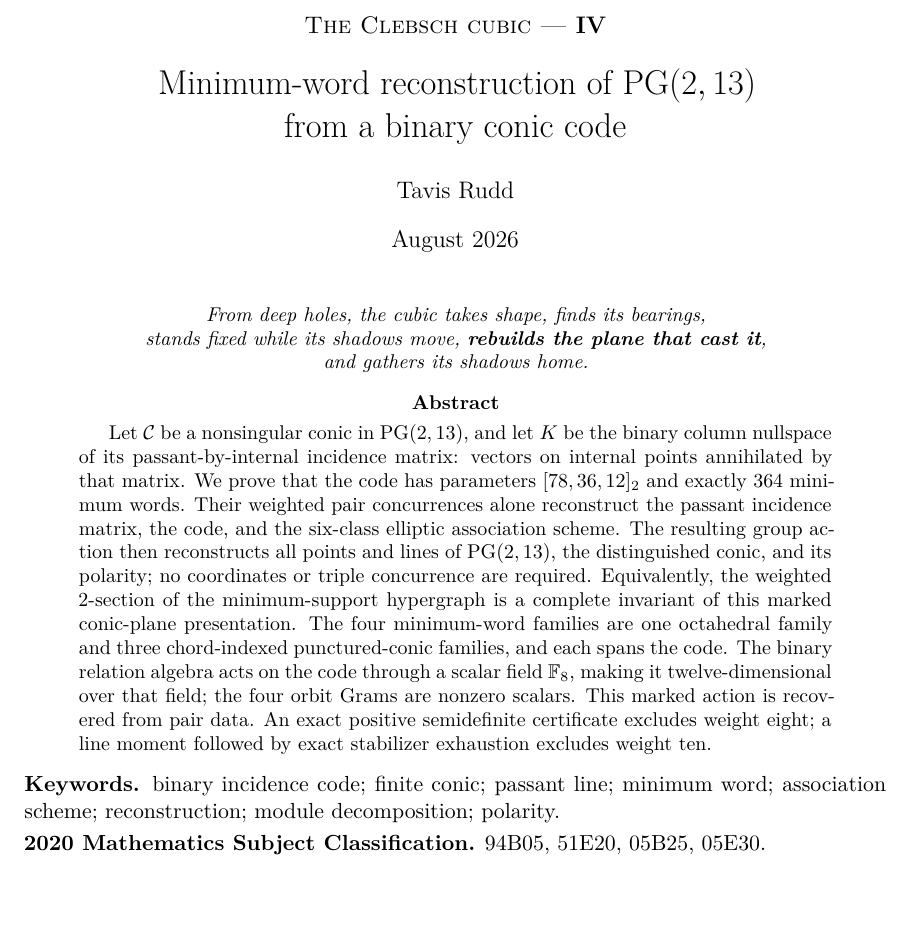
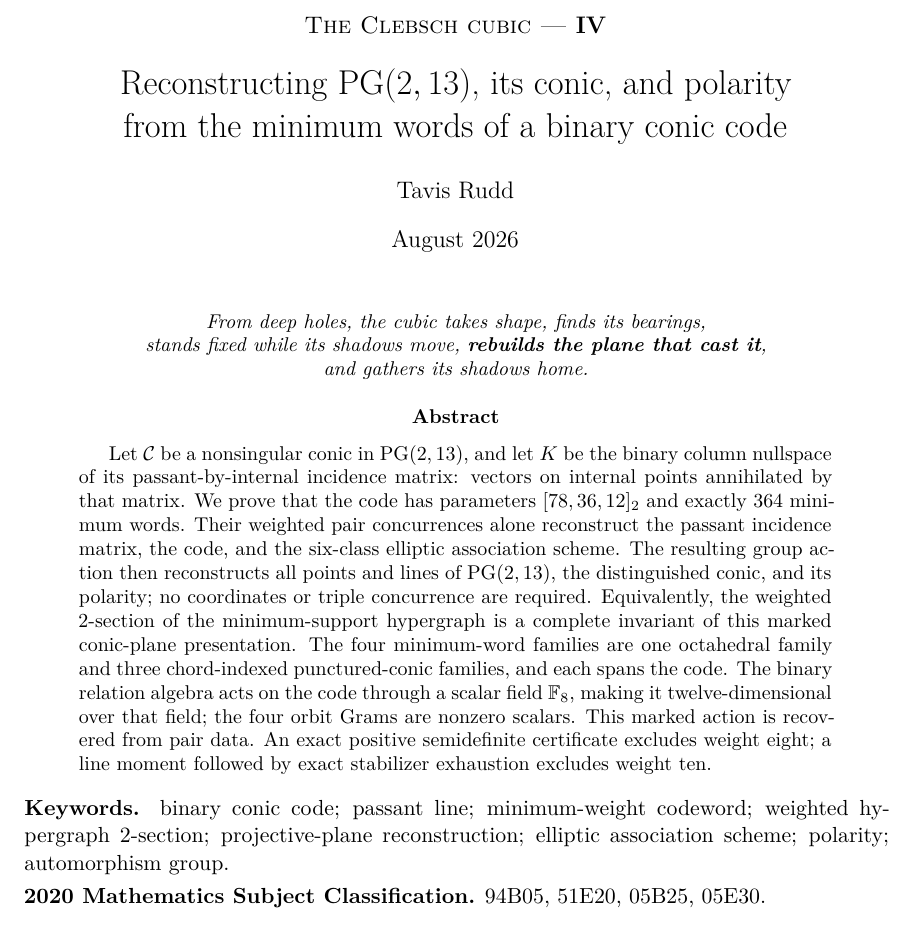
Before and after one commit to tavisrudd/q13-passant-code, a LaTeX paper (passant_code_q13.tex): part of page 1 of 15, cut so that both start at the same text, the shorter picture padded with empty space. Compiled offline with XeLaTeX.

Commit message:
Sync from othello q13-passant-code

```diff
--- a/passant_code_q13.tex
+++ b/passant_code_q13.tex
@@ -25,8 +25,8 @@
 \newcommand{\cC}{\mathcal C}
 \newcommand{\supp}{\operatorname{supp}}
 
-\title{Minimum-word reconstruction of $\PG(2,13)$\\
-from a binary conic code}
+\title{Reconstructing $\PG(2,13)$, its conic, and polarity\\
+from the minimum words of a binary conic code}
 \author{Tavis Rudd}
 \date{August 2026}
 
@@ -67,9 +67,9 @@ An exact positive semidefinite certificate excludes weight eight; a line
 moment followed by exact stabilizer exhaustion excludes weight ten.
 \end{abstract}
 
-\noindent\textbf{Keywords.} binary incidence code; finite conic; passant
-line; minimum word; association scheme; reconstruction; module
-decomposition; polarity.
+\noindent\textbf{Keywords.} binary conic code; passant line; minimum-weight
+codeword; weighted hypergraph \(2\)-section; projective-plane reconstruction;
+elliptic association scheme; polarity; automorphism group.
 
 \smallskip
 \noindent\textbf{2020 Mathematics Subject Classification.} 94B05, 51E20,
```
Also changed, not shown: PROVENANCE.md (+1 -1 lines), README.md, passant_code_q13.pdf, 3 other files.
